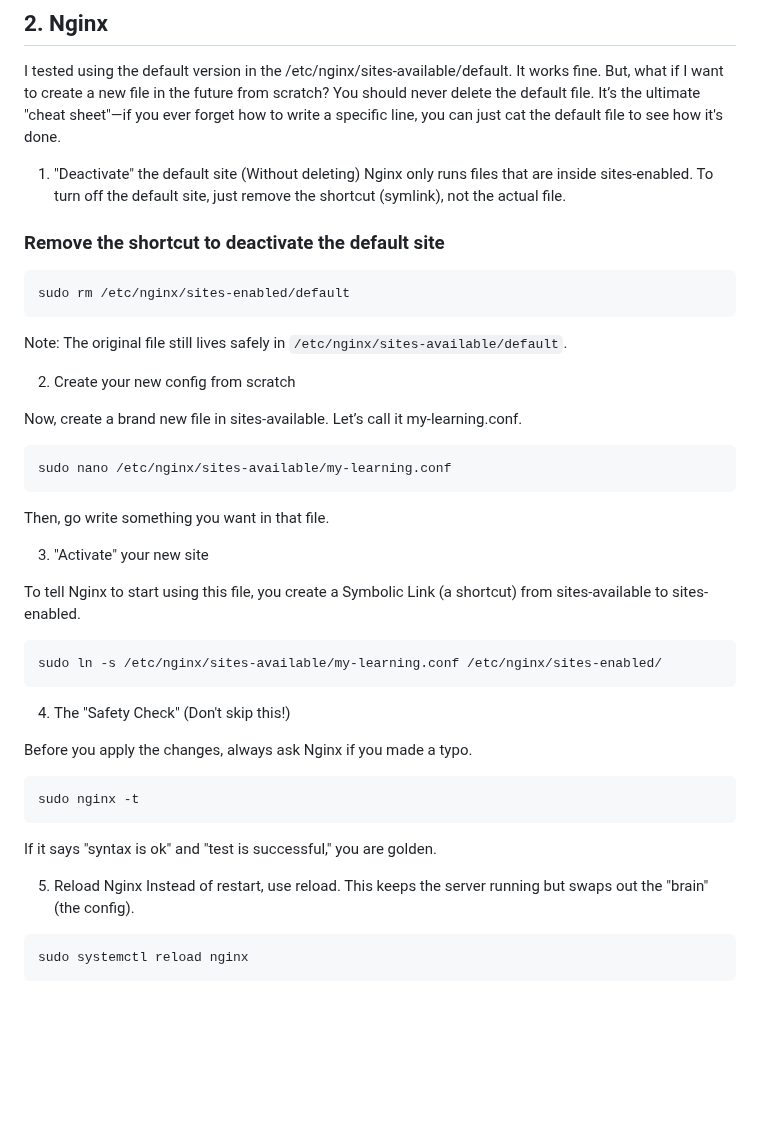
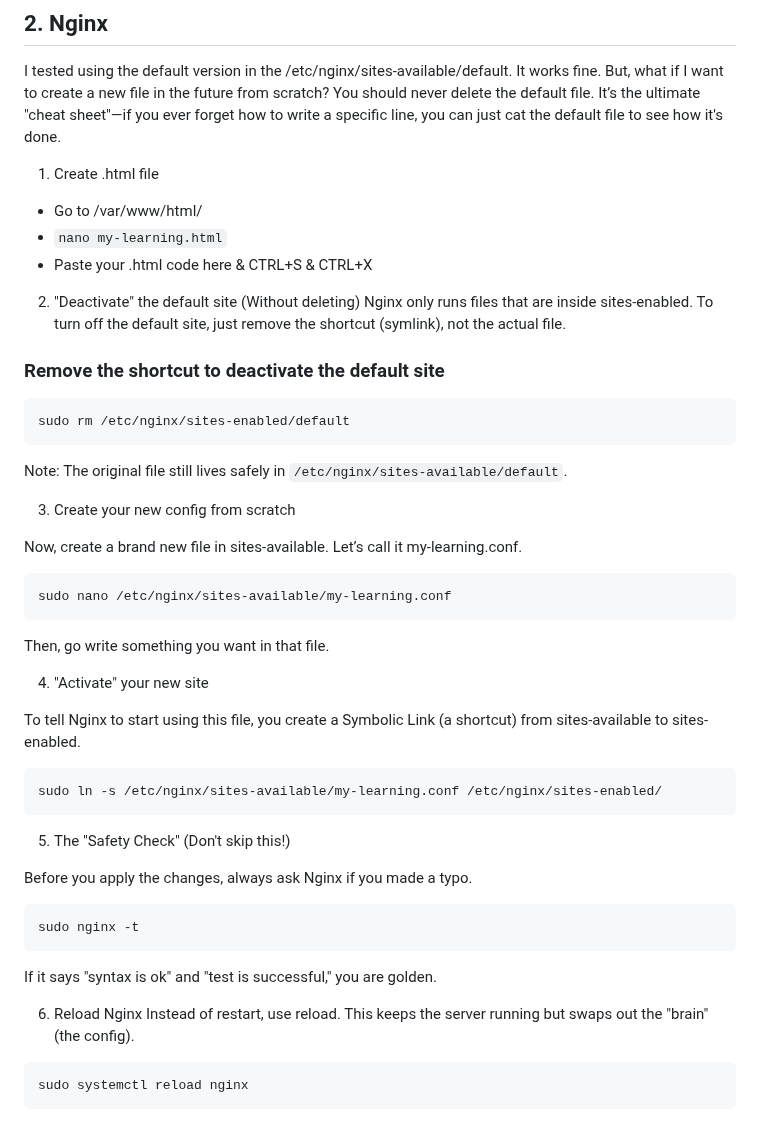
Before and after one commit to MJeat/Documentation, a Markdown page: Cyber-Projects/DevSecOps/Phase-1-4.md, the part around the change. Drawn GitHub-style; blank space fills up the shorter version.

Commit message:
Update Nginx configuration steps in documentation

````diff
--- a/Cyber-Projects/DevSecOps/Phase-1-4.md
+++ b/Cyber-Projects/DevSecOps/Phase-1-4.md
@@ -55,7 +55,13 @@ Vibe coded via Claude AI. It is stored in the `/var/www/html/`
 I tested using the default version in the /etc/nginx/sites-available/default. It works fine. But, what if I want to create a new file in the future from scratch?
 You should never delete the default file. It’s the ultimate "cheat sheet"—if you ever forget how to write a specific line, you can just cat the default file to see how it's done.
 
-1. "Deactivate" the default site (Without deleting)
+1. Create .html file
+- Go to /var/www/html/
+- ```nano my-learning.html```
+- Paste your .html code here & CTRL+S & CTRL+X
+
+
+2. "Deactivate" the default site (Without deleting)
 Nginx only runs files that are inside sites-enabled. To turn off the default site, just remove the shortcut (symlink), not the actual file.
 
 ### Remove the shortcut to deactivate the default site
@@ -65,7 +71,7 @@ sudo rm /etc/nginx/sites-enabled/default
 
 Note: The original file still lives safely in `/etc/nginx/sites-available/default`.
 
-2. Create your new config from scratch
+3. Create your new config from scratch
 
 Now, create a brand new file in sites-available. Let’s call it my-learning.conf.
 
@@ -75,14 +81,14 @@ sudo nano /etc/nginx/sites-available/my-learning.conf
 
 Then, go write something you want in that file.
 
-3. "Activate" your new site
+4. "Activate" your new site
 
 To tell Nginx to start using this file, you create a Symbolic Link (a shortcut) from sites-available to sites-enabled.
 
 ```
 sudo ln -s /etc/nginx/sites-available/my-learning.conf /etc/nginx/sites-enabled/
 ```
-4. The "Safety Check" (Don't skip this!)
+5. The "Safety Check" (Don't skip this!)
 
 Before you apply the changes, always ask Nginx if you made a typo.
 
@@ -91,7 +97,7 @@ sudo nginx -t
 ```
 If it says "syntax is ok" and "test is successful," you are golden.
 
-5. Reload Nginx
+6. Reload Nginx
 Instead of restart, use reload. This keeps the server running but swaps out the "brain" (the config).
 ```
 sudo systemctl reload nginx
````
